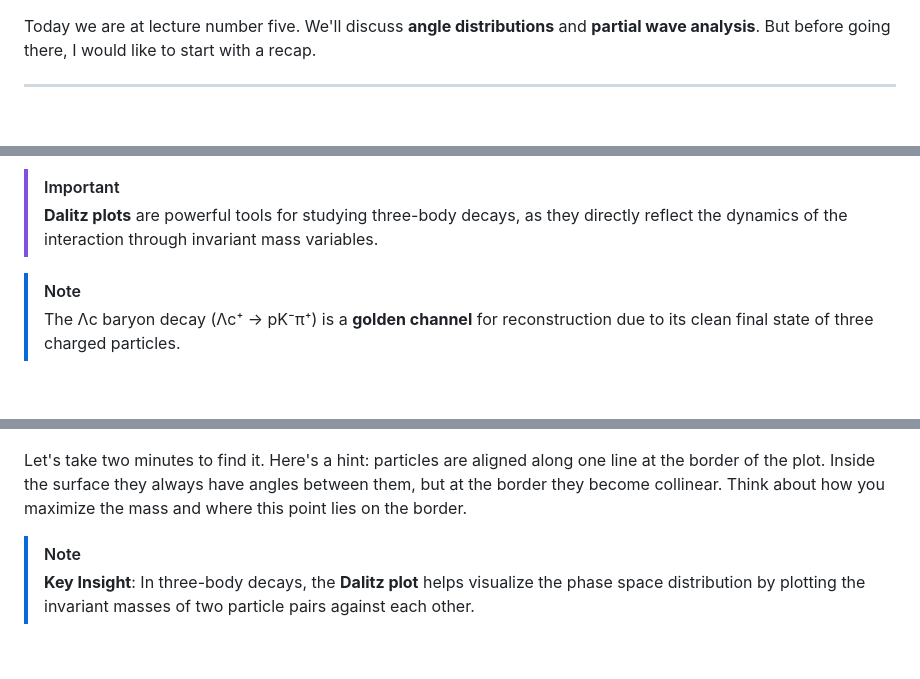
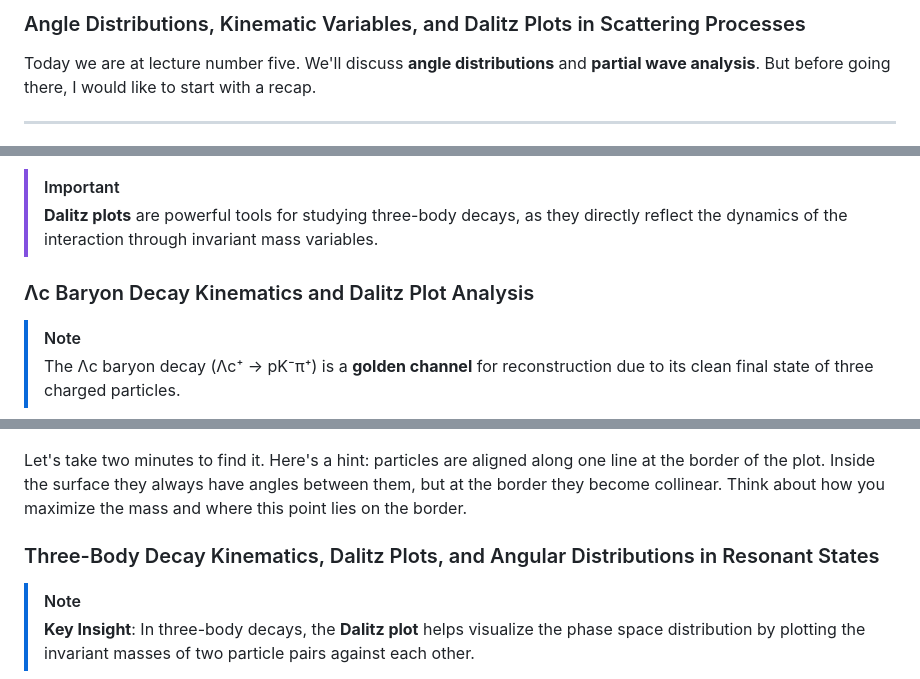
Before and after one commit to mmikhasenko/LM-Notes-HadronPhysics, a Markdown page: Lectures/2024-Lecture-05.md, 3 parts joined by grey strips. Rendered like a GitHub page; blank space fills up the shorter version.

Commit message:
Update 2024-Lecture-05.md: add titles

```diff
--- a/Lectures/2024-Lecture-05.md
+++ b/Lectures/2024-Lecture-05.md
@@ -1,3 +1,5 @@
+### Angle Distributions, Kinematic Variables, and Dalitz Plots in Scattering Processes
+
 
 Today we are at lecture number five. We'll discuss **angle distributions** and **partial wave analysis**. But before going there, I would like to start with a recap.
 
@@ -119,6 +117,7 @@ For three-body decay, using the recursive formula shows the Jacobian for transfo
 > [!IMPORTANT]
 > **Dalitz plots** are powerful tools for studying three-body decays, as they directly reflect the dynamics of the interaction through invariant mass variables.
 
+### Λc Baryon Decay Kinematics and Dalitz Plot Analysis
 
 
 > [!NOTE]
@@ -194,6 +193,7 @@ It turns out certain kinematics are more probable than others — particles pref
 
 Let's take two minutes to find it. Here's a hint: particles are aligned along one line at the border of the plot. Inside the surface they always have angles between them, but at the border they become collinear. Think about how you maximize the mass and where this point lies on the border.
 
+### Three-Body Decay Kinematics, Dalitz Plots, and Angular Distributions in Resonant States
 
 
 > [!NOTE]
```
Also changed, not shown: other parts of Lectures/2024-Lecture-05.md (+6 -15 lines).
